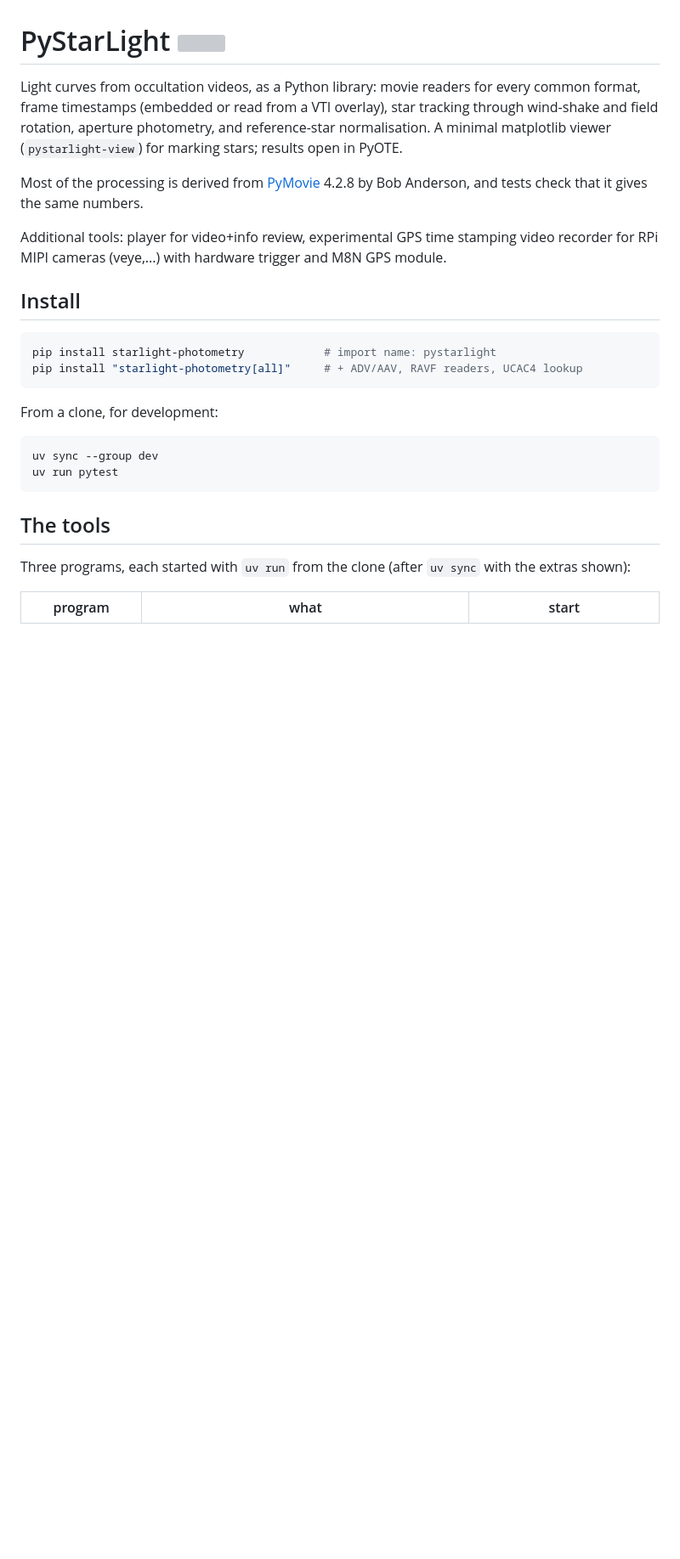
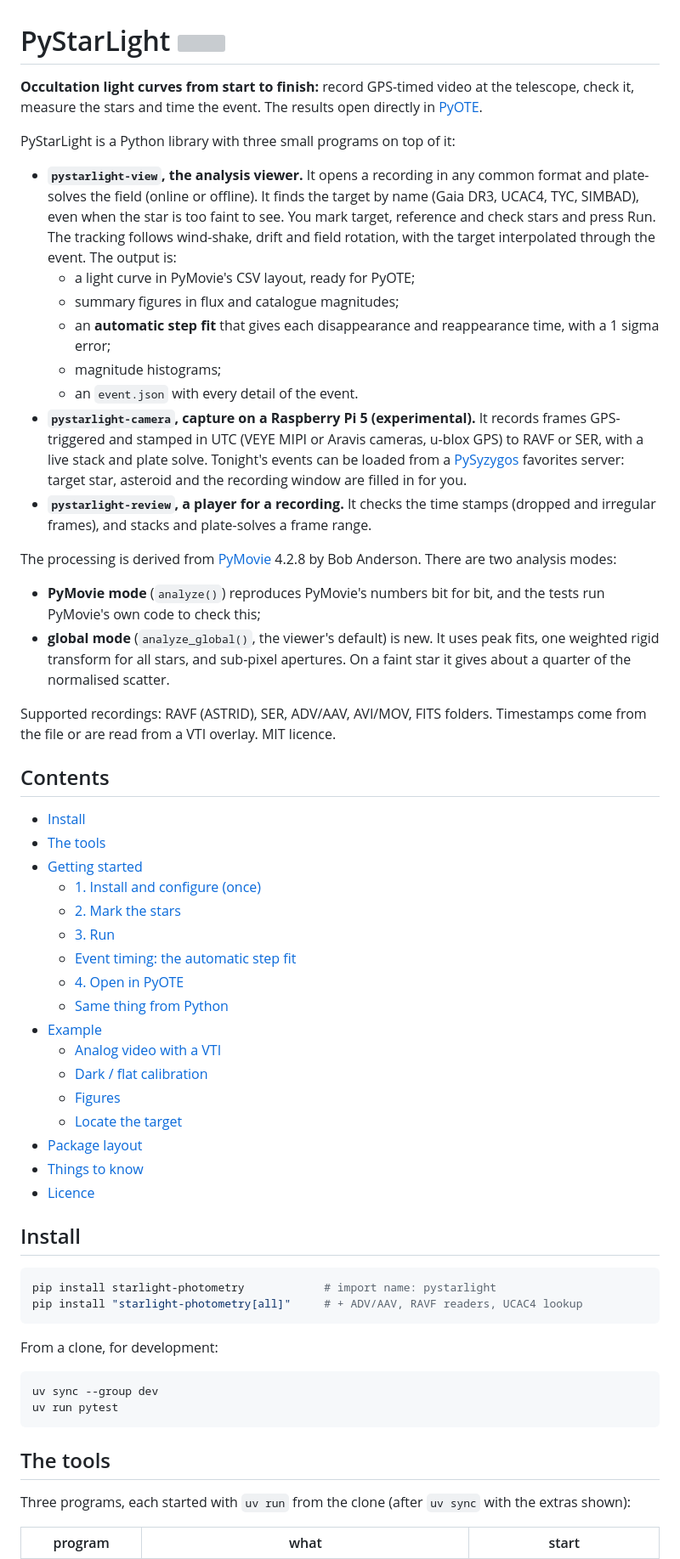
Before and after one commit to pyzahl/PyStarLight, a Markdown page: README.md, the part around the change. Shown at 85% size. Rendered like a GitHub page; blank space fills up the shorter version; grey boxes are pictures that could not be loaded.

Commit message:
update intro, ToC

```diff
--- a/README.md
+++ b/README.md
@@ -1,14 +1,60 @@
 # PyStarLight <img src="src/pystarlight/pystarlight_logo.svg" alt="" width="96" align="right">
 
-Light curves from occultation videos, as a Python library: movie readers for every common
-format, frame timestamps (embedded or read from a VTI overlay), star tracking through wind-shake
-and field rotation, aperture photometry, and reference-star normalisation. A minimal matplotlib
-viewer (`pystarlight-view`) for marking stars; results open in PyOTE.
+**Occultation light curves from start to finish:** record GPS-timed video at the telescope,
+check it, measure the stars and time the event. The results open directly in
+[PyOTE](https://github.com/bob-anderson-ok/py-ote).
 
-Most of the processing is derived from [PyMovie](https://github.com/bob-anderson-ok/pymovie) 4.2.8
-by Bob Anderson, and tests check that it gives the same numbers.
+PyStarLight is a Python library with three small programs on top of it:
 
-Additional tools: player for video+info review, experimental GPS time stamping video recorder for RPi MIPI cameras (veye,...) with hardware trigger and M8N GPS module.
+- **`pystarlight-view`, the analysis viewer.** It opens a recording in any common format and
+  plate-solves the field (online or offline). It finds the target by name (Gaia DR3, UCAC4,
+  TYC, SIMBAD), even when the star is too faint to see. You mark target, reference and check
+  stars and press Run. The tracking follows wind-shake, drift and field rotation, with the
+  target interpolated through the event. The output is:
+  - a light curve in PyMovie's CSV layout, ready for PyOTE;
+  - summary figures in flux and catalogue magnitudes;
+  - an **automatic step fit** that gives each disappearance and reappearance time, with a
+    1 sigma error;
+  - magnitude histograms;
+  - an `event.json` with every detail of the event.
+- **`pystarlight-camera`, capture on a Raspberry Pi 5 (experimental).** It records frames GPS-triggered and
+  stamped in UTC (VEYE MIPI or Aravis cameras, u-blox GPS) to RAVF or SER, with a live stack and
+  plate solve. Tonight's events can be loaded from a [PySyzygos](https://github.com/pyzahl/PySyzygos)
+  favorites server: target star, asteroid and the recording window are filled in for you.
+- **`pystarlight-review`, a player for a recording.** It checks the time stamps (dropped and
+  irregular frames), and stacks and plate-solves a frame range.
+
+The processing is derived from [PyMovie](https://github.com/bob-anderson-ok/pymovie) 4.2.8 by
+Bob Anderson. There are two analysis modes:
+
+- **PyMovie mode** (`analyze()`) reproduces PyMovie's numbers bit for bit, and the tests run
+  PyMovie's own code to check this;
+- **global mode** (`analyze_global()`, the viewer's default) is new. It uses peak fits, one
+  weighted rigid transform for all stars, and sub-pixel apertures. On a faint star it gives
+  about a quarter of the normalised scatter.
+
+Supported recordings: RAVF (ASTRID), SER, ADV/AAV, AVI/MOV, FITS folders. Timestamps come from
+the file or are read from a VTI overlay. MIT licence.
+
+## Contents
+
+- [Install](#install)
+- [The tools](#the-tools)
+- [Getting started](#getting-started)
+  - [1. Install and configure (once)](#1-install-and-configure-once)
+  - [2. Mark the stars](#2-mark-the-stars)
+  - [3. Run](#3-run)
+  - [Event timing: the automatic step fit](#event-timing-the-automatic-step-fit)
+  - [4. Open in PyOTE](#4-open-in-pyote)
+  - [Same thing from Python](#same-thing-from-python)
+- [Example](#example)
+  - [Analog video with a VTI](#analog-video-with-a-vti)
+  - [Dark / flat calibration](#dark--flat-calibration)
+  - [Figures](#figures)
+  - [Locate the target](#locate-the-target)
+- [Package layout](#package-layout)
+- [Things to know](#things-to-know)
+- [Licence](#licence)
 
 ## Install
 
```
